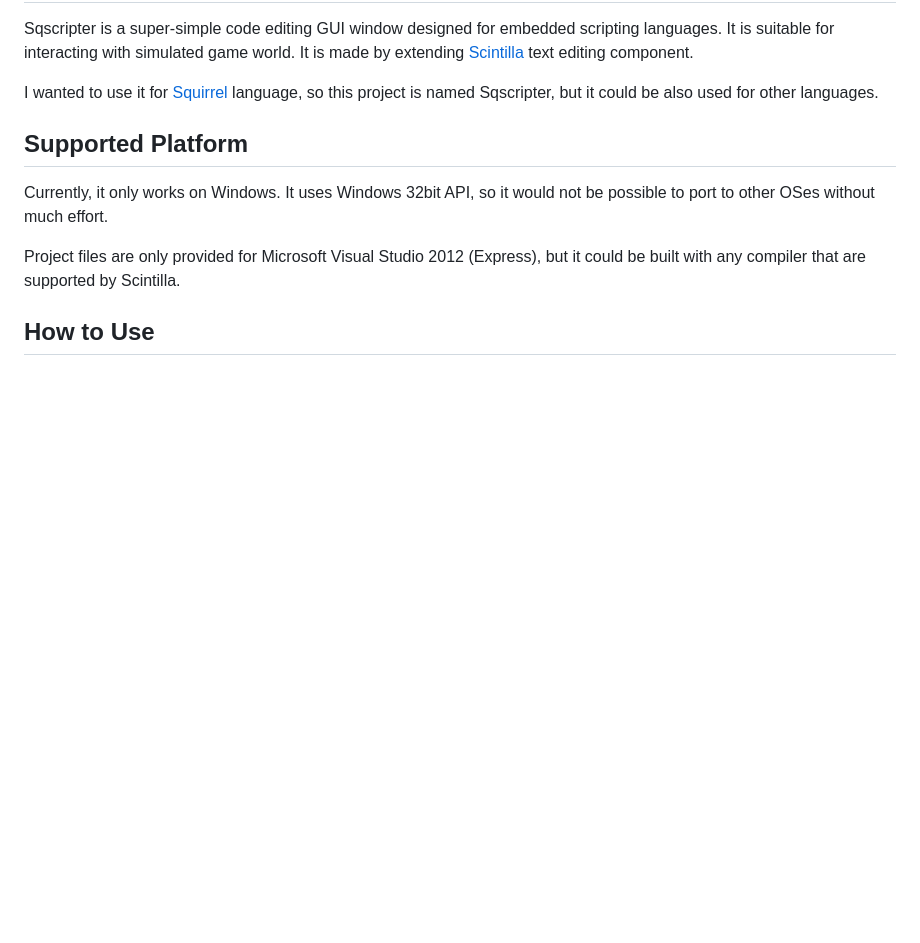
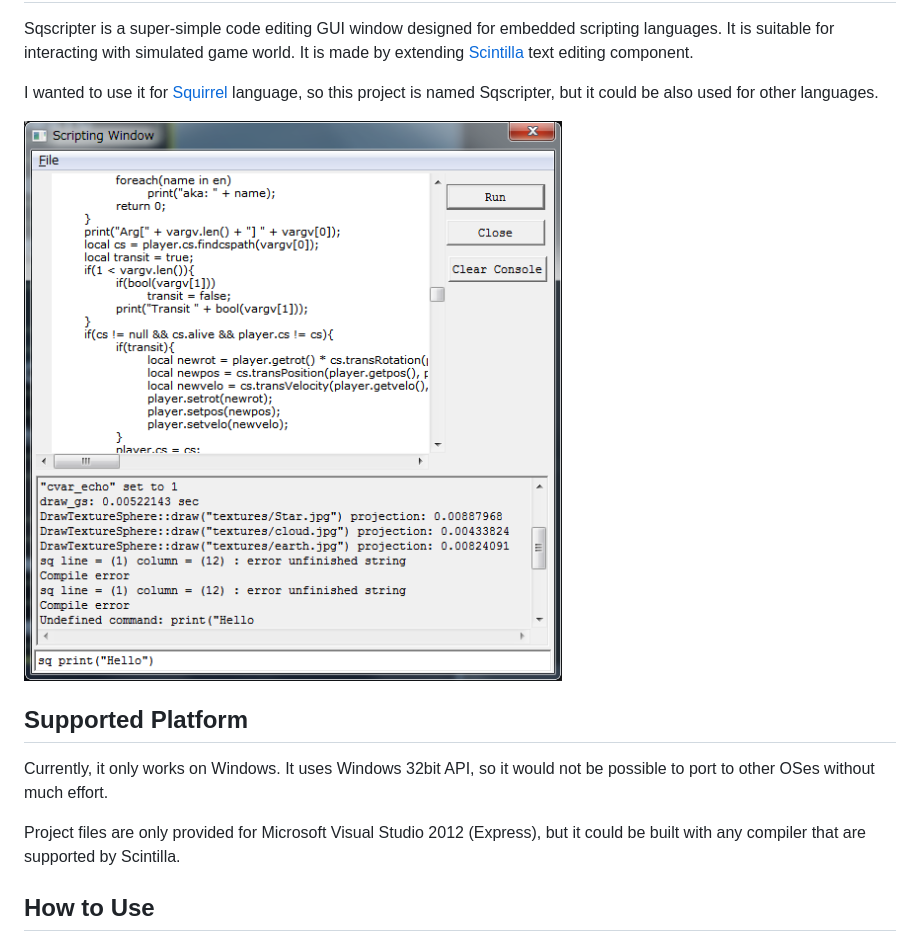
Before and after one commit to msakuta/SqScripter, a Markdown page: README.md, the part around the change. Drawn GitHub-style; pictures changed too: media/sqscripter.png (added); blank space fills up the shorter version.

Commit message:
Add a screenshot

```diff
--- a/README.md
+++ b/README.md
@@ -7,6 +7,9 @@ It is made by extending [Scintilla](http://www.scintilla.org/) text editing comp
 
 I wanted to use it for [Squirrel](http://www.squirrel-lang.org/) language, so this project is
 named Sqscripter, but it could be also used for other languages.
+
+
+![Screenshot](media/sqscripter.png)
 
 
 Supported Platform
```
